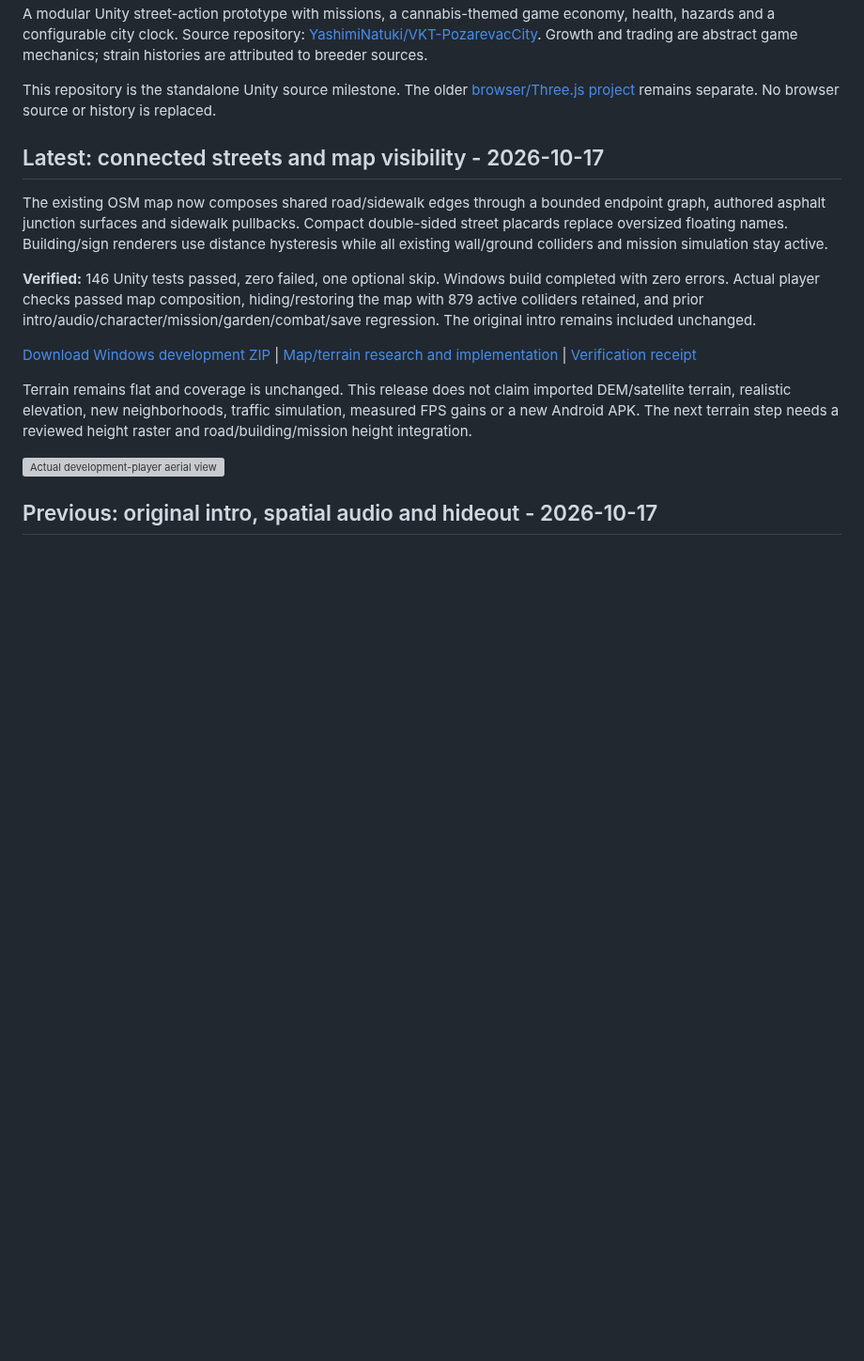
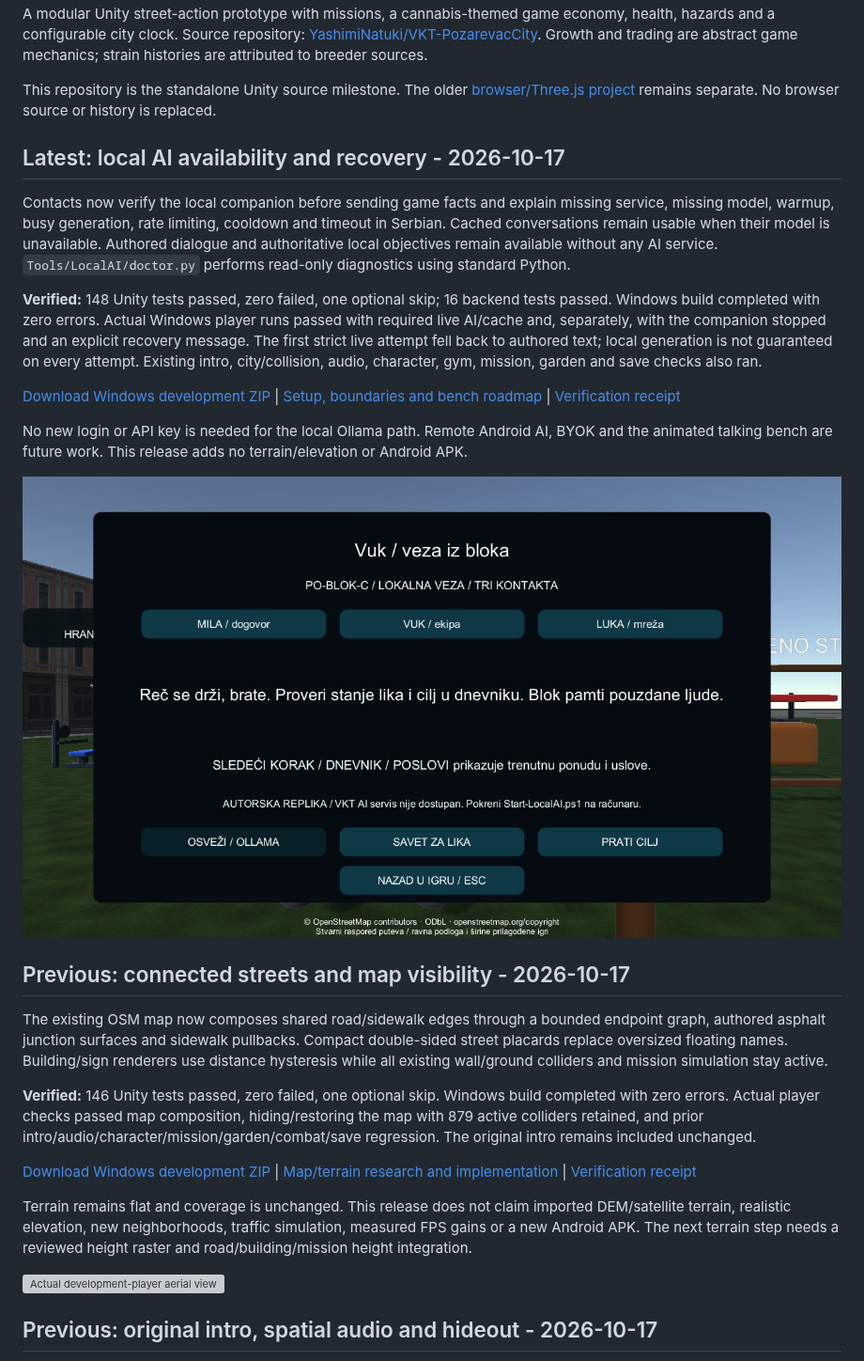
Before and after one commit to YashimiNatuki/VKT-PozarevacCity, a Markdown page: README.md, the part around the change. Shown at 94% size. Rendered like a GitHub page; pictures changed too: Docs/Screenshots/contacts-status-offline-windows-20261017.png (added); blank space fills up the shorter version; grey boxes are pictures that could not be loaded.

Commit message:
Explain local AI availability and preserve playable offline contacts

```diff
--- a/README.md
+++ b/README.md
@@ -4,7 +4,19 @@ A modular Unity street-action prototype with missions, a cannabis-themed game ec
 
 This repository is the standalone Unity source milestone. The older [browser/Three.js project](https://github.com/YashimiNatuki/3D-gta-Pozarevac) remains separate. No browser source or history is replaced.
 
-## Latest: connected streets and map visibility - 2026-10-17
+## Latest: local AI availability and recovery - 2026-10-17
+
+Contacts now verify the local companion before sending game facts and explain missing service, missing model, warmup, busy generation, rate limiting, cooldown and timeout in Serbian. Cached conversations remain usable when their model is unavailable. Authored dialogue and authoritative local objectives remain available without any AI service. `Tools/LocalAI/doctor.py` performs read-only diagnostics using standard Python.
+
+**Verified:** 148 Unity tests passed, zero failed, one optional skip; 16 backend tests passed. Windows build completed with zero errors. Actual Windows player runs passed with required live AI/cache and, separately, with the companion stopped and an explicit recovery message. The first strict live attempt fell back to authored text; local generation is not guaranteed on every attempt. Existing intro, city/collision, audio, character, gym, mission, garden and save checks also ran.
+
+[Download Windows development ZIP](https://github.com/YashimiNatuki/VKT-PozarevacCity/releases/download/vkt-ai-status-20261017/VKT-AI-Status-Windows-20261017.zip) | [Setup, boundaries and bench roadmap](Docs/AI-Reliability-20261017.md) | [Verification receipt](Docs/Verification-AI-Status-20261017.json)
+
+No new login or API key is needed for the local Ollama path. Remote Android AI, BYOK and the animated talking bench are future work. This release adds no terrain/elevation or Android APK.
+
+![Actual Windows player with companion stopped](Docs/Screenshots/contacts-status-offline-windows-20261017.png)
+
+## Previous: connected streets and map visibility - 2026-10-17
 
 The existing OSM map now composes shared road/sidewalk edges through a bounded endpoint graph, authored asphalt junction surfaces and sidewalk pullbacks. Compact double-sided street placards replace oversized floating names. Building/sign renderers use distance hysteresis while all existing wall/ground colliders and mission simulation stay active.
 
```
Also changed, not shown: Docs/AI-Reliability-20261017.md (added, +37 -0 lines), Docs/Screenshots/contacts-status-live-windows-20261017.png (added), 9 other files.
